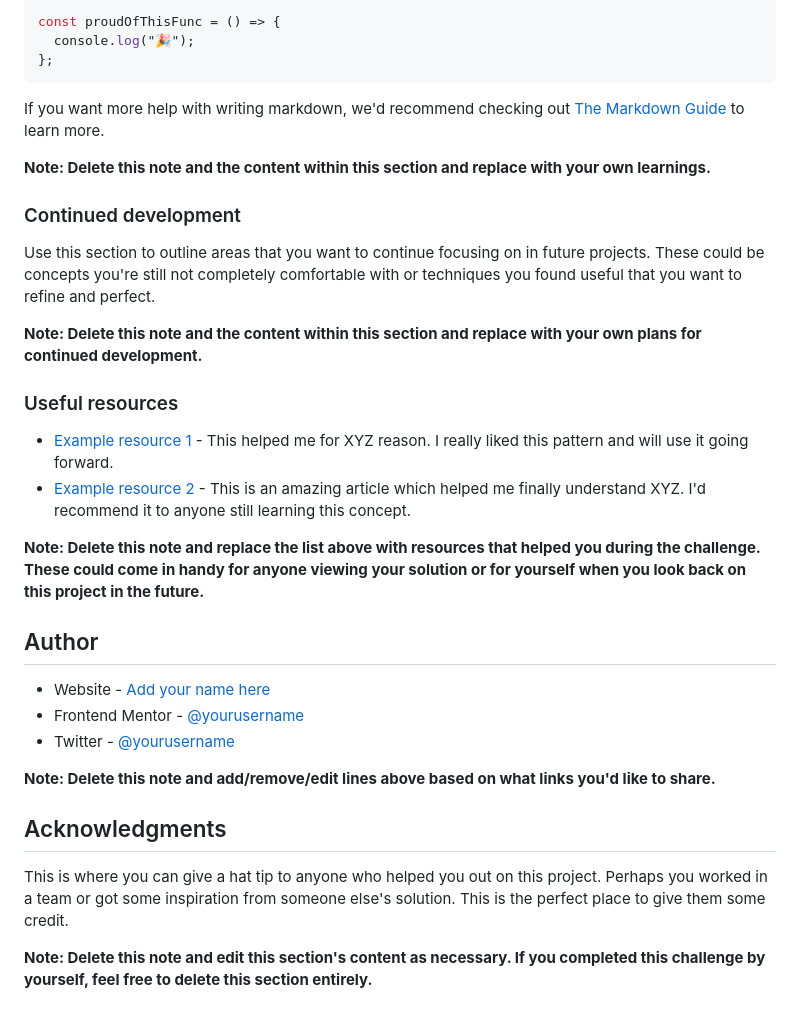
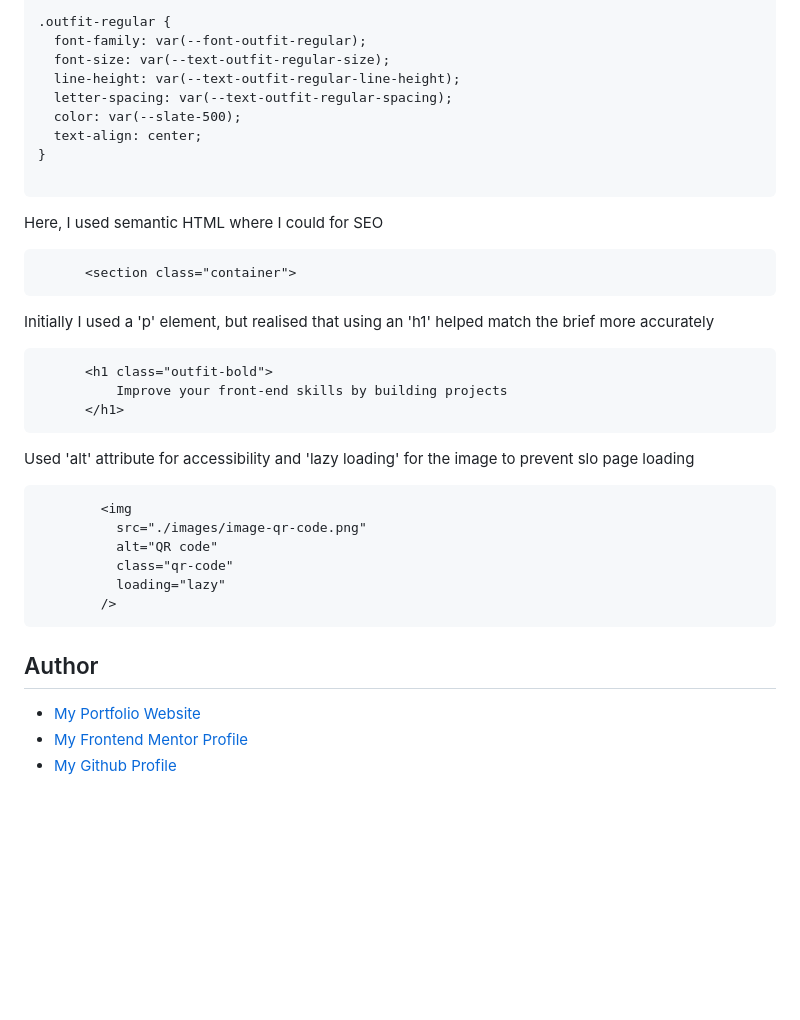
Before and after one commit to SelinaLaveryDev/QR_Code_Component, a Markdown page: README.md, the part around one of its changes. Rendered like a GitHub page; blank space fills up the shorter version.

````diff
--- a/README.md
+++ b/README.md
@@ -57,37 +83,36 @@ To see how you can add code snippets, see below:
 
-```js
-const proudOfThisFunc = () => {
-  console.log("🎉");
-};
+.outfit-regular {
+  font-family: var(--font-outfit-regular);
+  font-size: var(--text-outfit-regular-size);
+  line-height: var(--text-outfit-regular-line-height);
+  letter-spacing: var(--text-outfit-regular-spacing);
+  color: var(--slate-500);
+  text-align: center;
+}
+
 ```
-
-If you want more help with writing markdown, we'd recommend checking out [The Markdown Guide](https://www.markdownguide.org/) to learn more.
-
-**Note: Delete this note and the content within this section and replace with your own learnings.**
-
-### Continued development
-
-Use this section to outline areas that you want to continue focusing on in future projects. These could be concepts you're still not completely comfortable with or techniques you found useful that you want to refine and perfect.
-
-**Note: Delete this note and the content within this section and replace with your own plans for continued development.**
-
-### Useful resources
-
-- [Example resource 1](https://www.example.com) - This helped me for XYZ reason. I really liked this pattern and will use it going forward.
-- [Example resource 2](https://www.example.com) - This is an amazing article which helped me finally understand XYZ. I'd recommend it to anyone still learning this concept.
-
-**Note: Delete this note and replace the list above with resources that helped you during the challenge. These could come in handy for anyone viewing your solution or for yourself when you look back on this project in the future.**
+Here, I used semantic HTML where I could for SEO
+```semantic HTML
+      <section class="container">
+```
+Initially I used a 'p' element, but realised that using an 'h1' helped match the brief more accurately
+```semantic HTML
+      <h1 class="outfit-bold">
+          Improve your front-end skills by building projects
+      </h1>
+```
+Used 'alt' attribute for accessibility and 'lazy loading' for the image to prevent slo page loading
+```accessibility
+        <img
+          src="./images/image-qr-code.png"
+          alt="QR code"
+          class="qr-code"
+          loading="lazy"
+        />
+```
 
 ## Author
 
-- Website - [Add your name here](https://www.your-site.com)
-- Frontend Mentor - [@yourusername](https://www.frontendmentor.io/profile/yourusername)
-- Twitter - [@yourusername](https://www.twitter.com/yourusername)
-
-**Note: Delete this note and add/remove/edit lines above based on what links you'd like to share.**
-
-## Acknowledgments
-
-This is where you can give a hat tip to anyone who helped you out on this project. Perhaps you worked in a team or got some inspiration from someone else's solution. This is the perfect place to give them some credit.
-
-**Note: Delete this note and edit this section's content as necessary. If you completed this challenge by yourself, feel free to delete this section entirely.**
+- [My Portfolio Website](https://selinalaverydev.github.io/selina-dev-portfolio/)
+- [My Frontend Mentor Profile](https://www.frontendmentor.io/profile/SelinaLaveryDev)
+- [My Github Profile](https://github.com/SelinaLaveryDev)
````
Also changed, not shown: other parts of README.md (+44 -18 lines).
